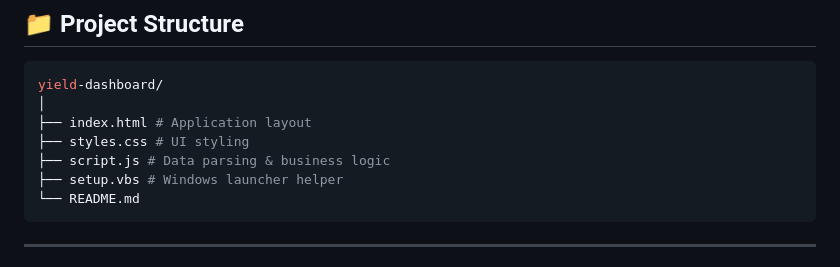
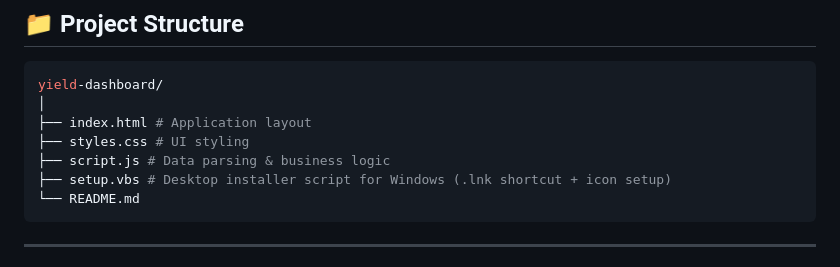
Before and after one commit to pvinceeli/yield-dashboard, a Markdown page: README.md, the part around the change. Drawn GitHub-style.

````diff
--- a/README.md
+++ b/README.md
@@ -121,7 +121,7 @@ yield-dashboard/
 ├── index.html # Application layout
 ├── styles.css # UI styling
 ├── script.js # Data parsing & business logic
-├── setup.vbs # Windows launcher helper
+├── setup.vbs # Desktop installer script for Windows (.lnk shortcut + icon setup)
 └── README.md
 ```
 
````
